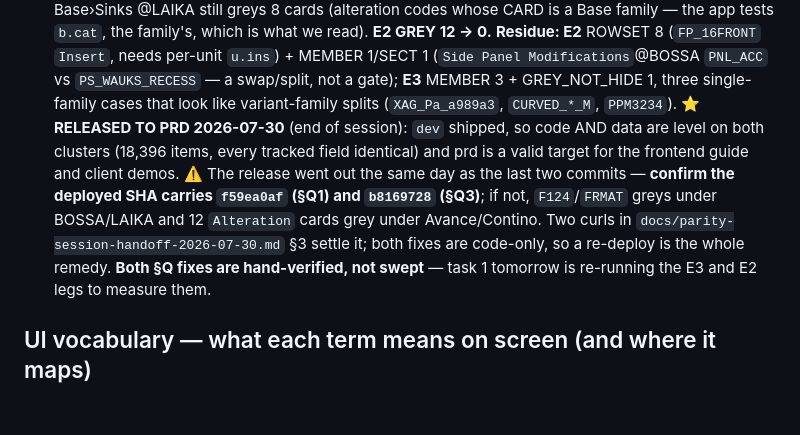
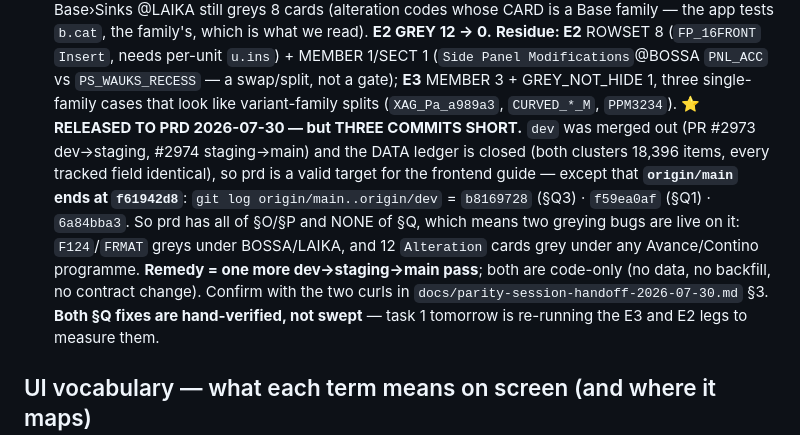
Before and after one commit to Daniyal-thirtynorth/d4k-items-extractions, a Markdown page: CLAUDE.md, the part around the change. Rendered like a GitHub page; blank space fills up the shorter version.

```diff
--- a/CLAUDE.md
+++ b/CLAUDE.md
@@ -537,13 +537,15 @@ Current facts:
   (`Side Panel Modifications`@BOSSA `PNL_ACC` vs `PS_WAUKS_RECESS` — a swap/split, not a gate);
   **E3** MEMBER 3 + GREY_NOT_HIDE 1, three single-family cases that look like variant-family splits
   (`XAG_Pa_a989a3`, `CURVED_*_M`, `PPM3234`).
-  **⭐ RELEASED TO PRD 2026-07-30** (end of session): `dev` shipped, so code AND data are level on both
-  clusters (18,396 items, every tracked field identical) and prd is a valid target for the frontend
-  guide and client demos. ⚠️ The release went out the same day as the last two commits — **confirm the
-  deployed SHA carries `f59ea0af` (§Q1) and `b8169728` (§Q3)**; if not, `F124`/`FRMAT` greys under
-  BOSSA/LAIKA and 12 `Alteration` cards grey under Avance/Contino. Two curls in
-  `docs/parity-session-handoff-2026-07-30.md` §3 settle it; both fixes are code-only, so a re-deploy is
-  the whole remedy. **Both §Q fixes are hand-verified, not swept** — task 1 tomorrow is re-running the
+  **⭐ RELEASED TO PRD 2026-07-30 — but THREE COMMITS SHORT.** `dev` was merged out (PR #2973
+  dev→staging, #2974 staging→main) and the DATA ledger is closed (both clusters 18,396 items, every
+  tracked field identical), so prd is a valid target for the frontend guide — except that
+  **`origin/main` ends at `f61942d8`**: `git log origin/main..origin/dev` = `b8169728` (§Q3) ·
+  `f59ea0af` (§Q1) · `6a84bba3`. So prd has all of §O/§P and NONE of §Q, which means two greying bugs
+  are live on it: `F124`/`FRMAT` greys under BOSSA/LAIKA, and 12 `Alteration` cards grey under any
+  Avance/Contino programme. **Remedy = one more dev→staging→main pass**; both are code-only (no data,
+  no backfill, no contract change). Confirm with the two curls in
+  `docs/parity-session-handoff-2026-07-30.md` §3. **Both §Q fixes are hand-verified, not swept** — task 1 tomorrow is re-running the
   E3 and E2 legs to measure them.
 
 ## UI vocabulary — what each term means on screen (and where it maps)
```
Also changed, not shown: docs/parity-session-handoff-2026-07-30.md (+28 -17 lines), throwaway/frontend-v2.5-changes.md (+20 -15 lines).
